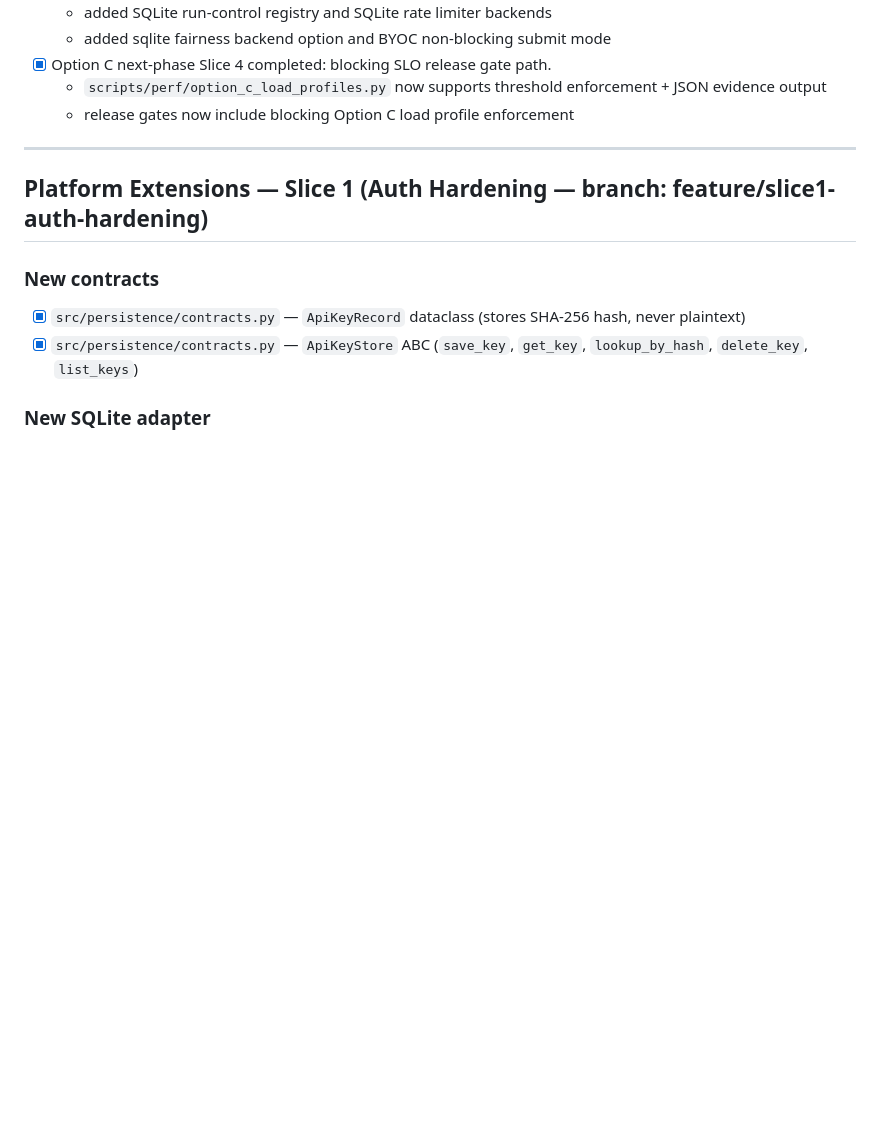
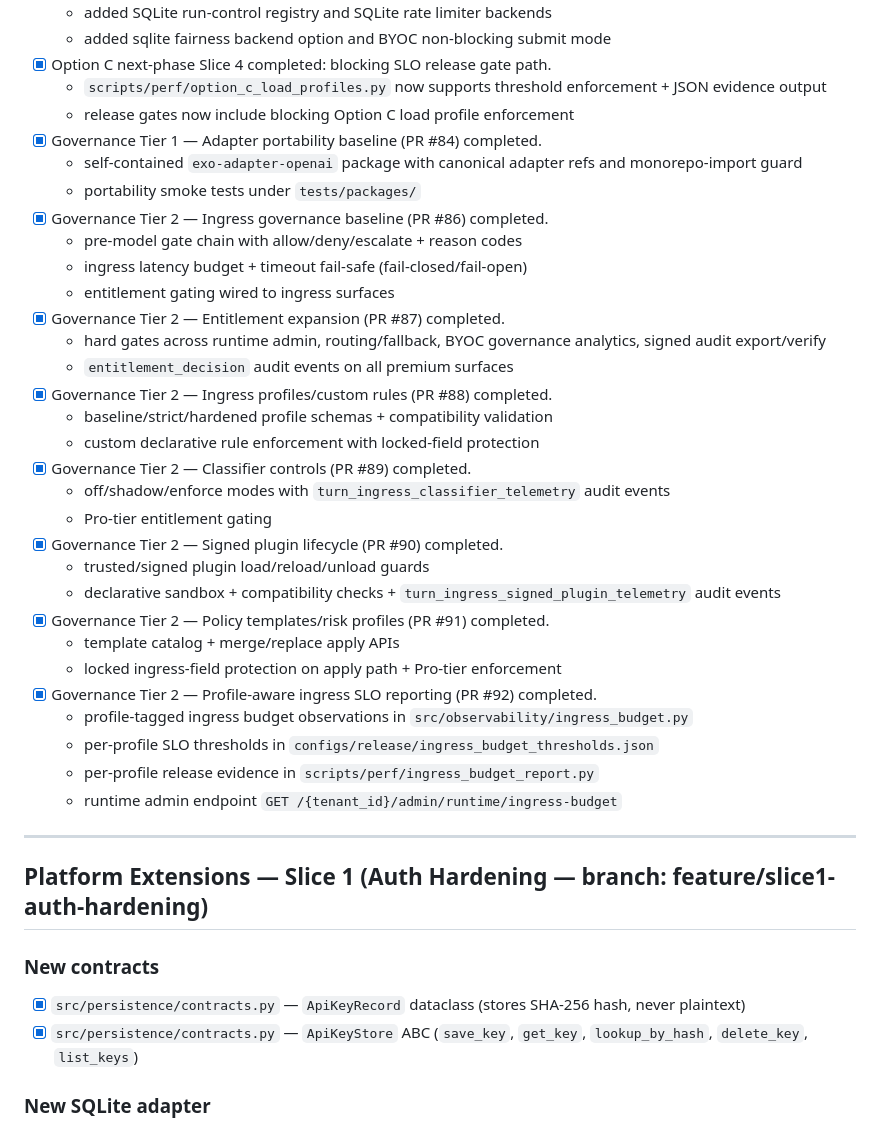
Before and after one commit to SavinRazvan/eXo-brain, a Markdown page: .cursor/research-for-refactor/12-bootstrap-checklist.md, the part around the change. Drawn GitHub-style; blank space fills up the shorter version.

Commit message:
chore(docs): sync checklist and build sequence for governance PRs #84-#92
Mark governance slices (adapter portability, ingress baseline, entitlement
expansion, ingress profiles, classifier controls, signed plugin lifecycle,
policy templates, profile-aware ingress SLO reporting) as completed in
bootstrap checklist and MVP build sequence tracking docs.

Author: Savin I. Razvan
GitHub-User: @SavinRazvan

```diff
--- a/.cursor/research-for-refactor/12-bootstrap-checklist.md
+++ b/.cursor/research-for-refactor/12-bootstrap-checklist.md
@@ -664,6 +664,33 @@ Canonical reference:
 - [x] Option C next-phase Slice 4 completed: blocking SLO release gate path.
   - `scripts/perf/option_c_load_profiles.py` now supports threshold enforcement + JSON evidence output
   - release gates now include blocking Option C load profile enforcement
+- [x] Governance Tier 1 — Adapter portability baseline (PR #84) completed.
+  - self-contained `exo-adapter-openai` package with canonical adapter refs and monorepo-import guard
+  - portability smoke tests under `tests/packages/`
+- [x] Governance Tier 2 — Ingress governance baseline (PR #86) completed.
+  - pre-model gate chain with allow/deny/escalate + reason codes
+  - ingress latency budget + timeout fail-safe (fail-closed/fail-open)
+  - entitlement gating wired to ingress surfaces
+- [x] Governance Tier 2 — Entitlement expansion (PR #87) completed.
+  - hard gates across runtime admin, routing/fallback, BYOC governance analytics, signed audit export/verify
+  - `entitlement_decision` audit events on all premium surfaces
+- [x] Governance Tier 2 — Ingress profiles/custom rules (PR #88) completed.
+  - baseline/strict/hardened profile schemas + compatibility validation
+  - custom declarative rule enforcement with locked-field protection
+- [x] Governance Tier 2 — Classifier controls (PR #89) completed.
+  - off/shadow/enforce modes with `turn_ingress_classifier_telemetry` audit events
+  - Pro-tier entitlement gating
+- [x] Governance Tier 2 — Signed plugin lifecycle (PR #90) completed.
+  - trusted/signed plugin load/reload/unload guards
+  - declarative sandbox + compatibility checks + `turn_ingress_signed_plugin_telemetry` audit events
+- [x] Governance Tier 2 — Policy templates/risk profiles (PR #91) completed.
+  - template catalog + merge/replace apply APIs
+  - locked ingress-field protection on apply path + Pro-tier enforcement
+- [x] Governance Tier 2 — Profile-aware ingress SLO reporting (PR #92) completed.
+  - profile-tagged ingress budget observations in `src/observability/ingress_budget.py`
+  - per-profile SLO thresholds in `configs/release/ingress_budget_thresholds.json`
+  - per-profile release evidence in `scripts/perf/ingress_budget_report.py`
+  - runtime admin endpoint `GET /{tenant_id}/admin/runtime/ingress-budget`
 
 ---
 
```
Also changed, not shown: .cursor/research-for-refactor/06-mvp-build-sequence.md (+8 -0 lines).
